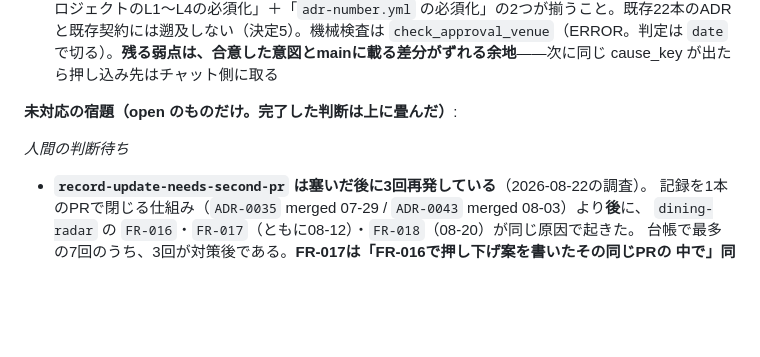
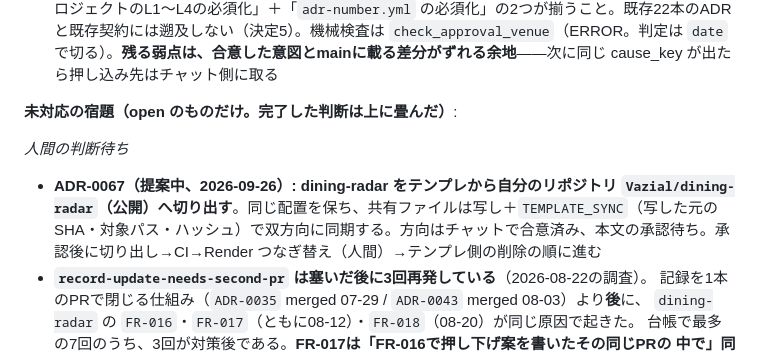
Before and after one commit to Vazial/ai-driven-dev-template, a Markdown page: activeContext.md, the part around the change. Rendered like a GitHub page; blank space fills up the shorter version.

```diff
--- a/activeContext.md
+++ b/activeContext.md
@@ -34,6 +34,7 @@ AI駆動開発のメタテンプレート。正しさを機械検証（L0〜L5
 **未対応の宿題（open のものだけ。完了した判断は上に畳んだ）**:
 
 *人間の判断待ち*
+- **ADR-0067（提案中、2026-09-26）: dining-radar をテンプレから自分のリポジトリ `Vazial/dining-radar`（公開）へ切り出す**。同じ配置を保ち、共有ファイルは写し＋`TEMPLATE_SYNC`（写した元のSHA・対象パス・ハッシュ）で双方向に同期する。方向はチャットで合意済み、本文の承認待ち。承認後に切り出し→CI→Render つなぎ替え（人間）→テンプレ側の削除の順に進む
 - **`record-update-needs-second-pr` は塞いだ後に3回再発している**（2026-08-22の調査）。
   記録を1本のPRで閉じる仕組み（`ADR-0035` merged 07-29 / `ADR-0043` merged 08-03）より**後**に、
   `dining-radar` の `FR-016`・`FR-017`（ともに08-12）・`FR-018`（08-20）が同じ原因で起きた。
```
Also changed, not shown: meta/adr/0067-split-product-projects-into-their-own-repos.md (added, +148 -0 lines).
